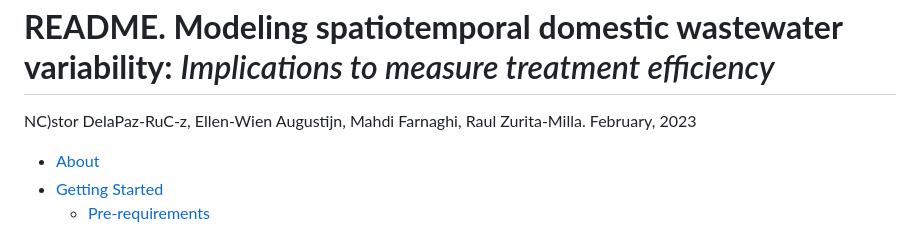
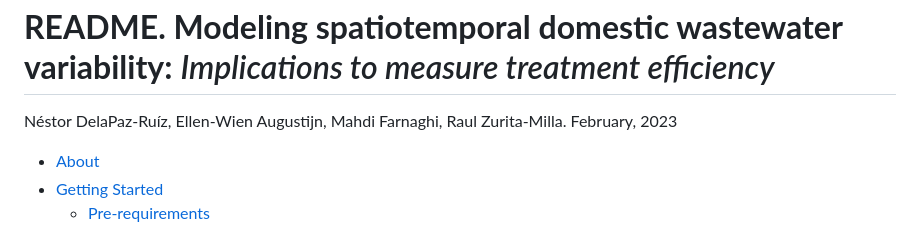
Before and after one commit to delapazruiz/domestic.wastewater.variability, a Markdown page: README.md, the part around the change. Drawn GitHub-style.

```diff
--- a/README.md
+++ b/README.md
@@ -1,7 +1,7 @@
 **README. Modeling spatiotemporal domestic wastewater variability:**
 *Implications to measure treatment efficiency*
 ================
-NC)stor DelaPaz-RuC-z, Ellen-Wien Augustijn, Mahdi Farnaghi, Raul
+Néstor DelaPaz-Ruíz, Ellen-Wien Augustijn, Mahdi Farnaghi, Raul
 Zurita-Milla.
 February, 2023
 
```
